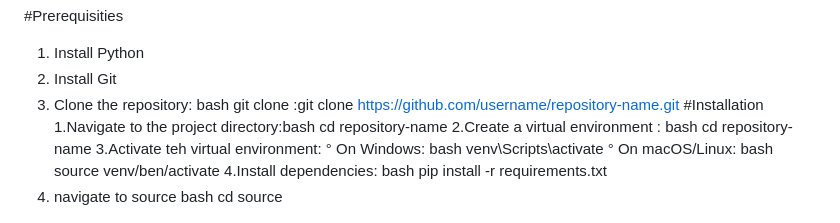
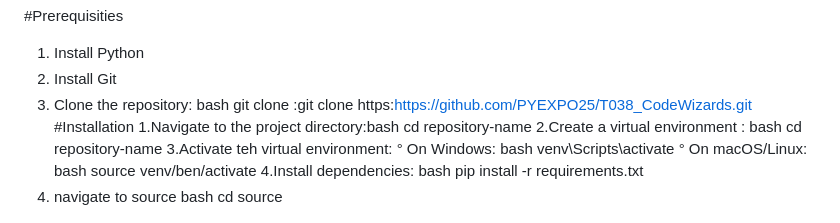
Before and after one commit to PYEXPO25/T038_CodeWizards, a Markdown page: README.md, the part around the change. Drawn GitHub-style.

```diff
--- a/README.md
+++ b/README.md
@@ -40,7 +40,7 @@ Technologies and Tools Used:
  #Prerequisities
    1. Install Python
    2. Install Git
-   3. Clone the repository: bash git clone :git clone https://github.com/username/repository-name.git
+   3. Clone the repository: bash git clone :git clone https:https://github.com/PYEXPO25/T038_CodeWizards.git
 #Installation
    1.Navigate to the project directory:bash cd repository-name
    2.Create a virtual environment : bash cd repository-name
```
